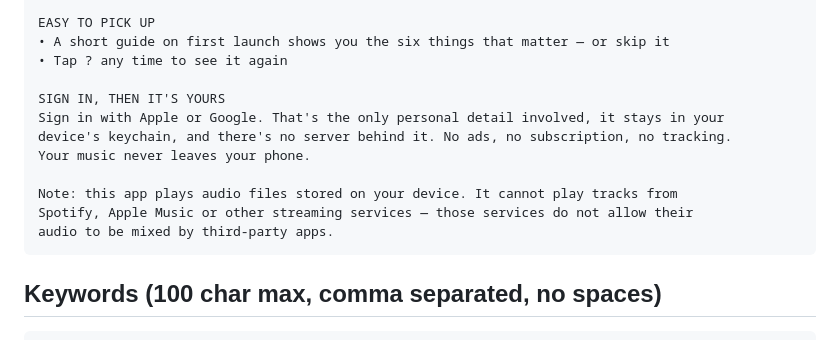
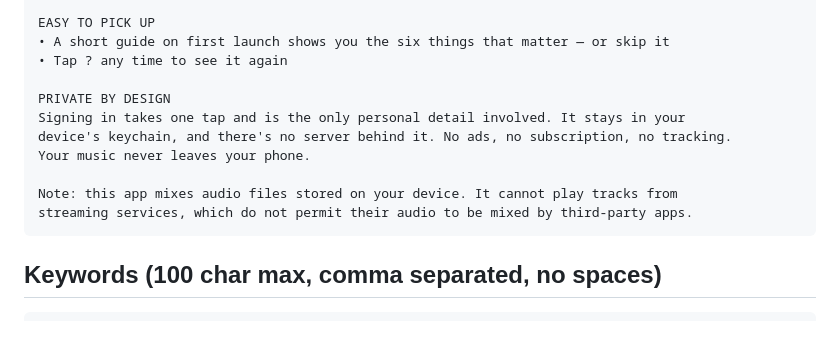
Before and after one commit to ali-khaled-949/easy-dj-mixer, a Markdown page: AppStore/listing.md, the part around the change. Rendered like a GitHub page.

Commit message:
Remove third-party platform names from App Store description (2.3.10)
Apple rejected 1.0 (4) under guideline 2.3.10 for referencing Google in
the description. Removed that, and also genericised the streaming note
that named Spotify and Apple Music — same rule, would likely have been
flagged on the next pass.

Metadata only; the binary is unchanged.

````diff
--- a/AppStore/listing.md
+++ b/AppStore/listing.md
@@ -77,14 +77,13 @@ EASY TO PICK UP
 • A short guide on first launch shows you the six things that matter — or skip it
 • Tap ? any time to see it again
 
-SIGN IN, THEN IT'S YOURS
-Sign in with Apple or Google. That's the only personal detail involved, it stays in your
+PRIVATE BY DESIGN
+Signing in takes one tap and is the only personal detail involved. It stays in your
 device's keychain, and there's no server behind it. No ads, no subscription, no tracking.
 Your music never leaves your phone.
 
-Note: this app plays audio files stored on your device. It cannot play tracks from
-Spotify, Apple Music or other streaming services — those services do not allow their
-audio to be mixed by third-party apps.
+Note: this app mixes audio files stored on your device. It cannot play tracks from
+streaming services, which do not permit their audio to be mixed by third-party apps.
 ```
 
 ## Keywords (100 char max, comma separated, no spaces)
````
